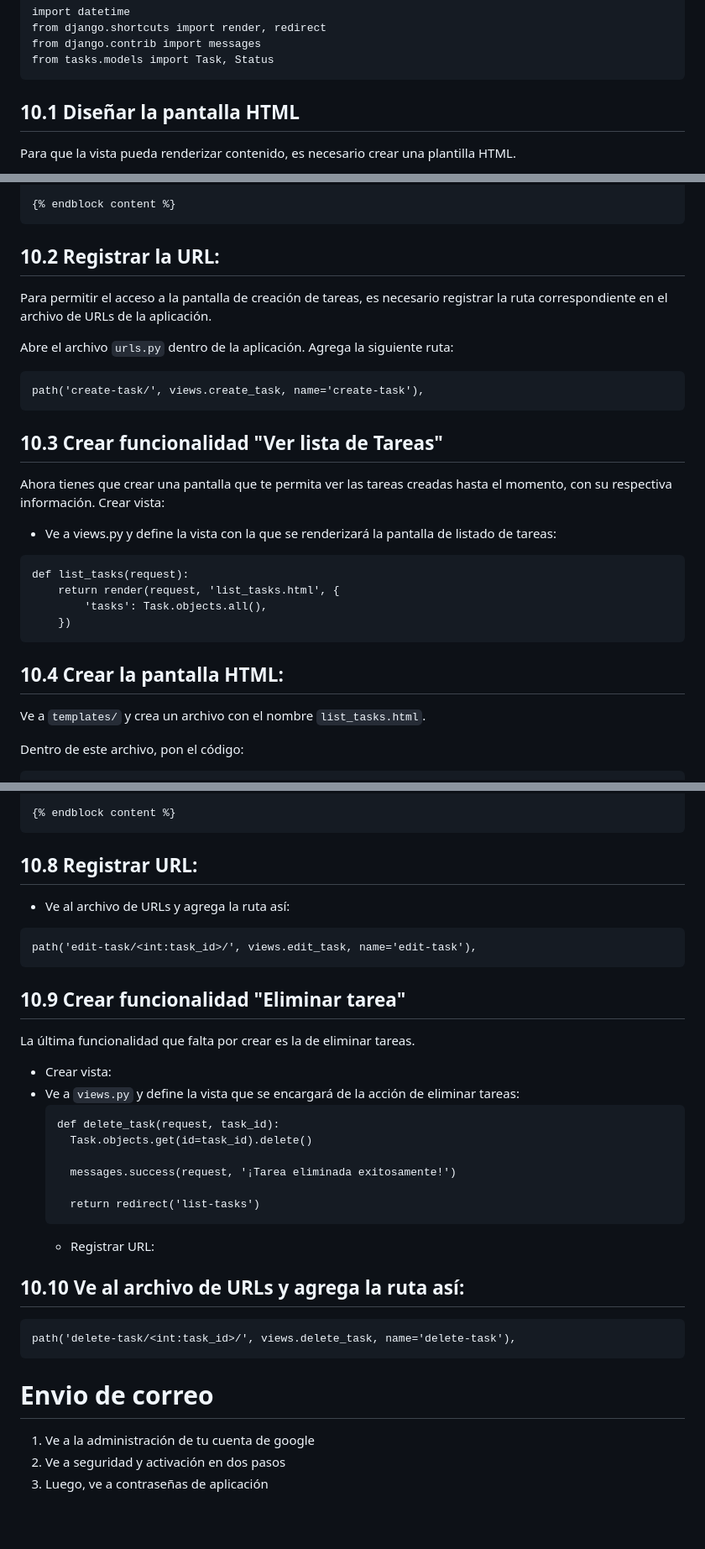
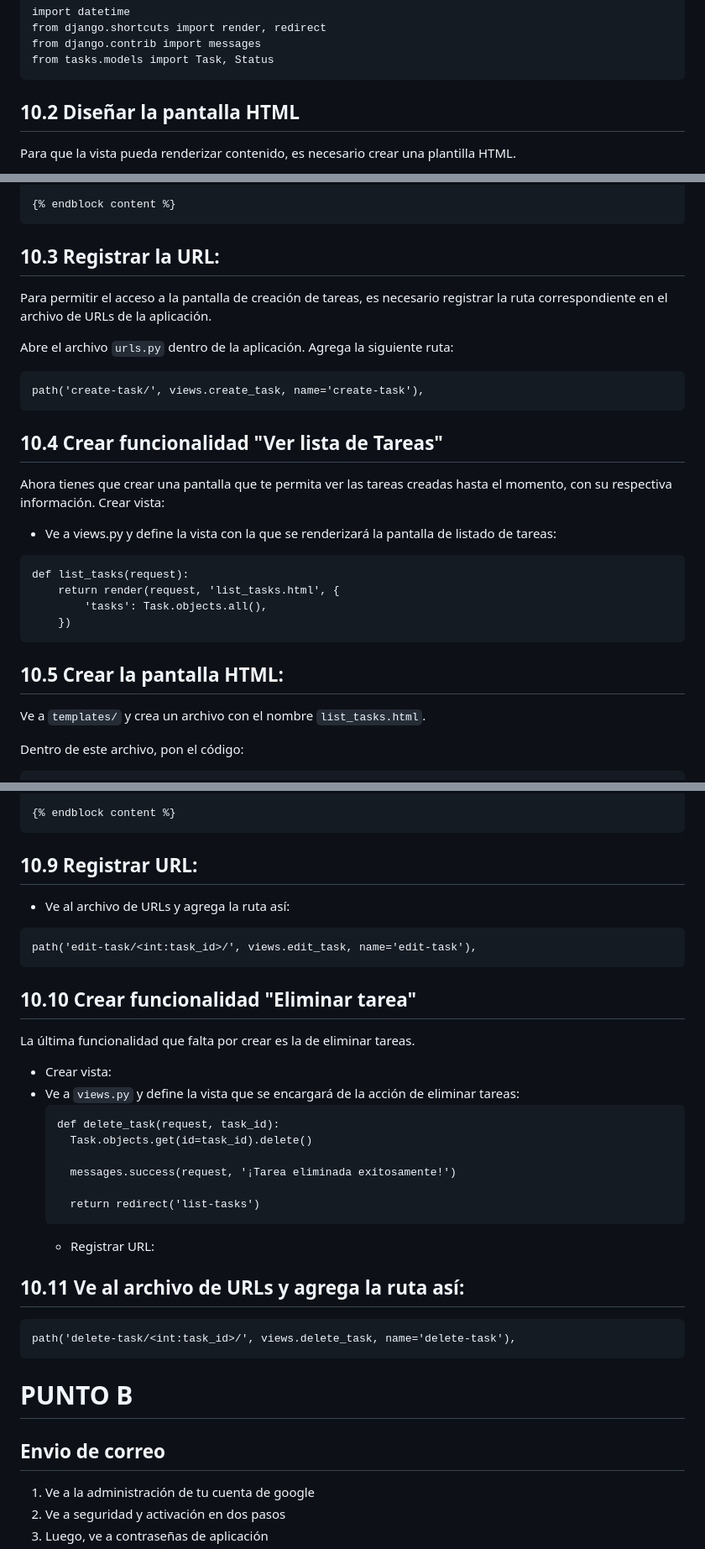
Before and after one commit to byrejaxxmodz/Django-, a Markdown page: README.md, 3 parts joined by grey strips. Shown at 84% size. GitHub-like rendering; blank space fills up the shorter version.

`````diff
--- a/README.md
+++ b/README.md
@@ -428,7 +429,7 @@ from django.shortcuts import render, redirect
 from django.contrib import messages
 from tasks.models import Task, Status
 ```
-## 10.1 Diseñar la pantalla HTML
+## 10.2 Diseñar la pantalla HTML
 Para que la vista pueda renderizar contenido, es necesario crear una plantilla HTML.
 
 Dirígete a la carpeta donde se encuentran los templates de la aplicación.
@@ -480,7 +481,7 @@ Dentro de este archivo, agrega el código necesario para mostrar el formulario d
 
 {% endblock content %}
 ```
-## 10.2 Registrar la URL:
+## 10.3 Registrar la URL:
 Para permitir el acceso a la pantalla de creación de tareas, es necesario registrar la ruta correspondiente en el archivo de URLs de la aplicación.
 
 Abre el archivo `urls.py` dentro de la aplicación.
@@ -488,7 +489,7 @@ Agrega la siguiente ruta:
 ```
 path('create-task/', views.create_task, name='create-task'),
 ```
-## 10.3 Crear funcionalidad "Ver lista de Tareas"
+## 10.4 Crear funcionalidad "Ver lista de Tareas"
 Ahora tienes que crear una pantalla que te permita ver las tareas creadas hasta el momento, con su respectiva información.
 Crear vista:
 - Ve a views.py y define la vista con la que se renderizará la pantalla de listado de tareas:
@@ -498,7 +499,7 @@ def list_tasks(request):
         'tasks': Task.objects.all(),
     })
 ```
-## 10.4 Crear la pantalla HTML:
+## 10.5 Crear la pantalla HTML:
 
 Ve a `templates/` y crea un archivo con el nombre `list_tasks.html`.
 
@@ -712,13 +713,13 @@ Ahora debes implementar una forma de editar las tareas que ya hayas creado.
 
 {% endblock content %}
 ````
-## 10.8 Registrar URL:
+## 10.9 Registrar URL:
 
 - Ve al archivo de URLs y agrega la ruta así:
 ````
 path('edit-task/<int:task_id>/', views.edit_task, name='edit-task'),
 ````
-## 10.9 Crear funcionalidad "Eliminar tarea"
+## 10.10 Crear funcionalidad "Eliminar tarea"
 
 La última funcionalidad que falta por crear es la de eliminar tareas.
 
@@ -734,11 +735,12 @@ La última funcionalidad que falta por crear es la de eliminar tareas.
   ````
   - Registrar URL:
 
-## 10.10 Ve al archivo de URLs y agrega la ruta así:
+## 10.11 Ve al archivo de URLs y agrega la ruta así:
 ````
 path('delete-task/<int:task_id>/', views.delete_task, name='delete-task'),
 ````
-# Envio de correo
+# PUNTO B
+## Envio de correo
 1. Ve a la administración de tu cuenta de google
 2. Ve a seguridad y activación en dos pasos
 3. Luego, ve a contraseñas de aplicación
`````
Also changed, not shown: other parts of README.md (+13 -12 lines).
